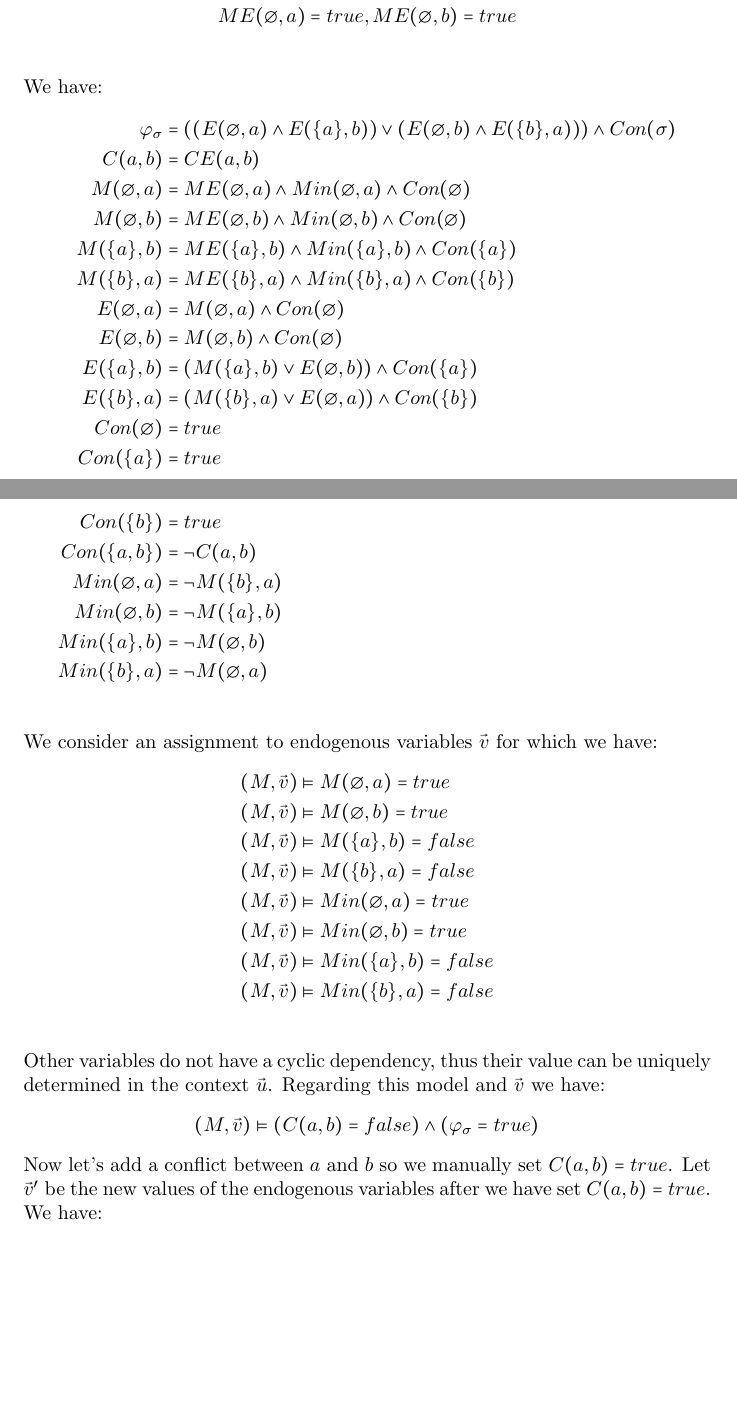
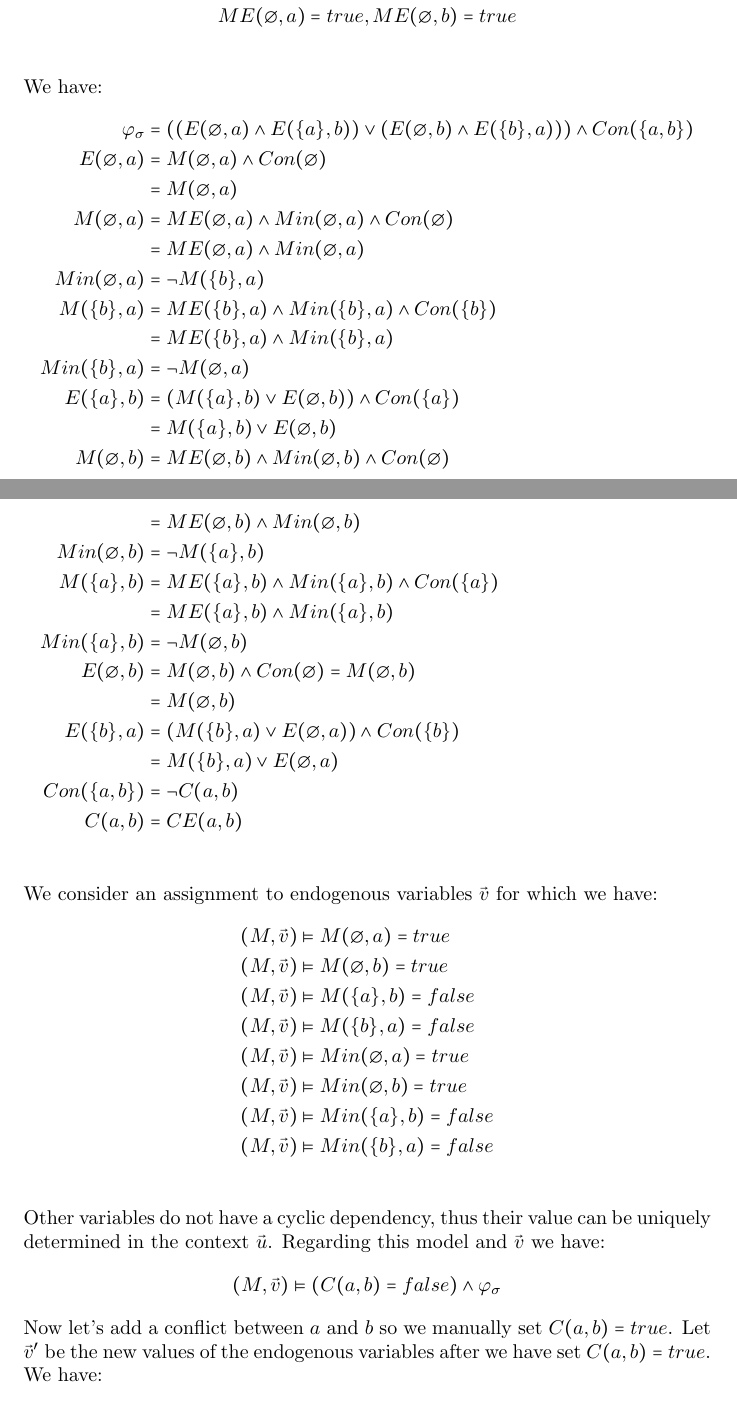
Before and after one commit to seyhani/causality, a LaTeX document (latex/main.tex): two parts of pages 15 and 16 of 18 before the commit and two parts of pages 15 and 16 of 19 after it, joined at a grey line, cut so that both start at the same text, the shorter picture padded with empty space. Compiled offline with pdfLaTeX.

Commit message:
minor fixes

```diff
--- a/latex/main.tex
+++ b/latex/main.tex
@@ -910,32 +910,33 @@ We define $F_{\varphi_{\sigma}}$ as follows:
     \begin{align*}
         \varphi_{\sigma} & =
         \left(
-        \left(
-        E(\e, a) \wedge E(\s{a},b)
+        \left( E(\e, a) \wedge E(\s{a},b) \right)
+        \vee
+        \left( E(\e,b) \wedge E(\s{b},a) \right)
         \right)
-        \vee
-        \left(
-        E(\e,b) \wedge E(\s{b},a)
-        \right)
-        \right)
-        \wedge Con(\sigma)                                                       \\
+        \wedge Con(\s{a,b})                                                      \\
+        E(\e, a)         & =  M(\e,a) \wedge Con(\e)                             \\
+                         & = M(\e,a)                                             \\
+        M(\e, a)         & =  ME(\e,a) \wedge Min(\e, a) \wedge Con(\e)          \\
+                         & = ME(\e,a) \wedge Min(\e,a)                           \\
+        Min(\e, a)       & = \neg M(\s{b},a)                                     \\
+        M(\s{b}, a)      & =  ME(\s{b},a) \wedge Min(\s{b}, a) \wedge Con(\s{b}) \\
+                         & =  ME(\s{b},a) \wedge Min(\s{b}, a)                   \\
+        Min(\s{b}, a)    & = \neg M(\e, a)                                       \\
+        E(\s{a}, b)      & = (M(\s{a},b) \vee E(\e,b))\wedge Con(\s{a})          \\
+                         & = M(\s{a},b) \vee E(\e,b)                             \\
+        M(\e, b)         & =  ME(\e,b) \wedge Min(\e, b) \wedge Con(\e)          \\
+                         & =  ME(\e,b) \wedge Min(\e, b)                         \\
+        Min(\e, b)       & = \neg M(\s{a},b)                                     \\
+        M(\s{a}, b)      & =  ME(\s{a},b) \wedge Min(\s{a}, b) \wedge Con(\s{a}) \\
+                         & =  ME(\s{a},b) \wedge Min(\s{a}, b)                   \\
+        Min(\s{a}, b)    & = \neg M(\e, b)                                       \\
+        E(\e, b)         & = M(\e,b) \wedge Con(\e) = M(\e,b)                    \\
+                         & = M(\e,b)                                             \\
+        E(\s{b}, a)      & = (M(\s{b},a) \vee E(\e,a))\wedge Con(\s{b})          \\
+                         & = M(\s{b},a) \vee E(\e,a)                             \\
+        Con(\s{a,b})     & = \neg C(a,b)                                         \\
         C(a,b)           & = CE(a,b)                                             \\
-        M(\e, a)         & =  ME(\e,a) \wedge Min(\e, a) \wedge Con(\e)          \\
-        M(\e, b)         & =  ME(\e,b) \wedge Min(\e, b) \wedge Con(\e)          \\
-        M(\s{a}, b)      & =  ME(\s{a},b) \wedge Min(\s{a}, b) \wedge Con(\s{a}) \\
-        M(\s{b}, a)      & =  ME(\s{b},a) \wedge Min(\s{b}, a) \wedge Con(\s{b}) \\
-        E(\e, a)         & =  M(\e,a) \wedge Con(\e)                             \\
-        E(\e, b)         & = M(\e,b) \wedge Con(\e)                              \\
-        E(\s{a}, b)      & = (M(\s{a},b) \vee E(\e,b))\wedge Con(\s{a})          \\
-        E(\s{b}, a)      & = (M(\s{b},a) \vee E(\e,a))\wedge Con(\s{b})          \\
-        Con(\e)          & = true                                                \\
-        Con(\s{a})       & = true                                                \\
-        Con(\s{b})       & = true                                                \\
-        Con(\s{a,b})     & = \neg C(a,b)                                         \\
-        Min(\e, a)       & = \neg M(\s{b},a)                                     \\
-        Min(\e, b)       & = \neg M(\s{a},b)                                     \\
-        Min(\s{a}, b)    & = \neg M(\e, b)                                       \\
-        Min(\s{b}, a)    & = \neg M(\e, a)                                       \\
     \end{align*}
     We consider an assignment to endogenous variables $\vec v$ for which we have:
     \begin{align*}
@@ -952,7 +953,7 @@ We define $F_{\varphi_{\sigma}}$ as follows:
     can be uniquely determined in the context $\vec u$.
     Regarding this model and $\vec v$ we have:
     \begin{align*}
-        (M,\vec v) \vDash (C(a,b) = false) \wedge \left(\varphi_{\sigma} = true\right)
+        (M,\vec v) \vDash (C(a,b) = false) \wedge \varphi_{\sigma}
     \end{align*}
     Now let's add a conflict between $a$ and $b$ so we manually set
     $C(a,b) = true$.
```
Also changed, not shown: latex/main.tex (38 more changed lines).
